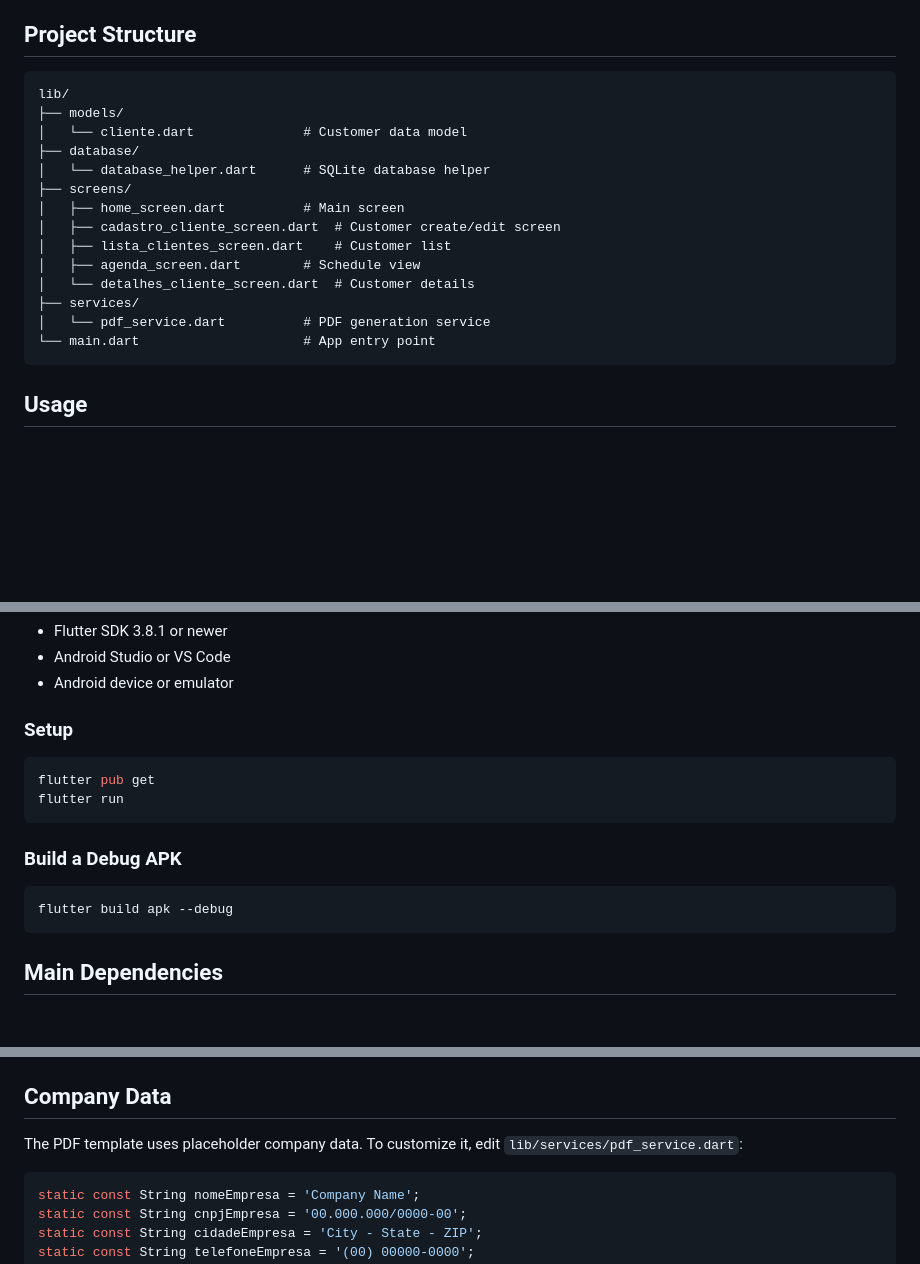
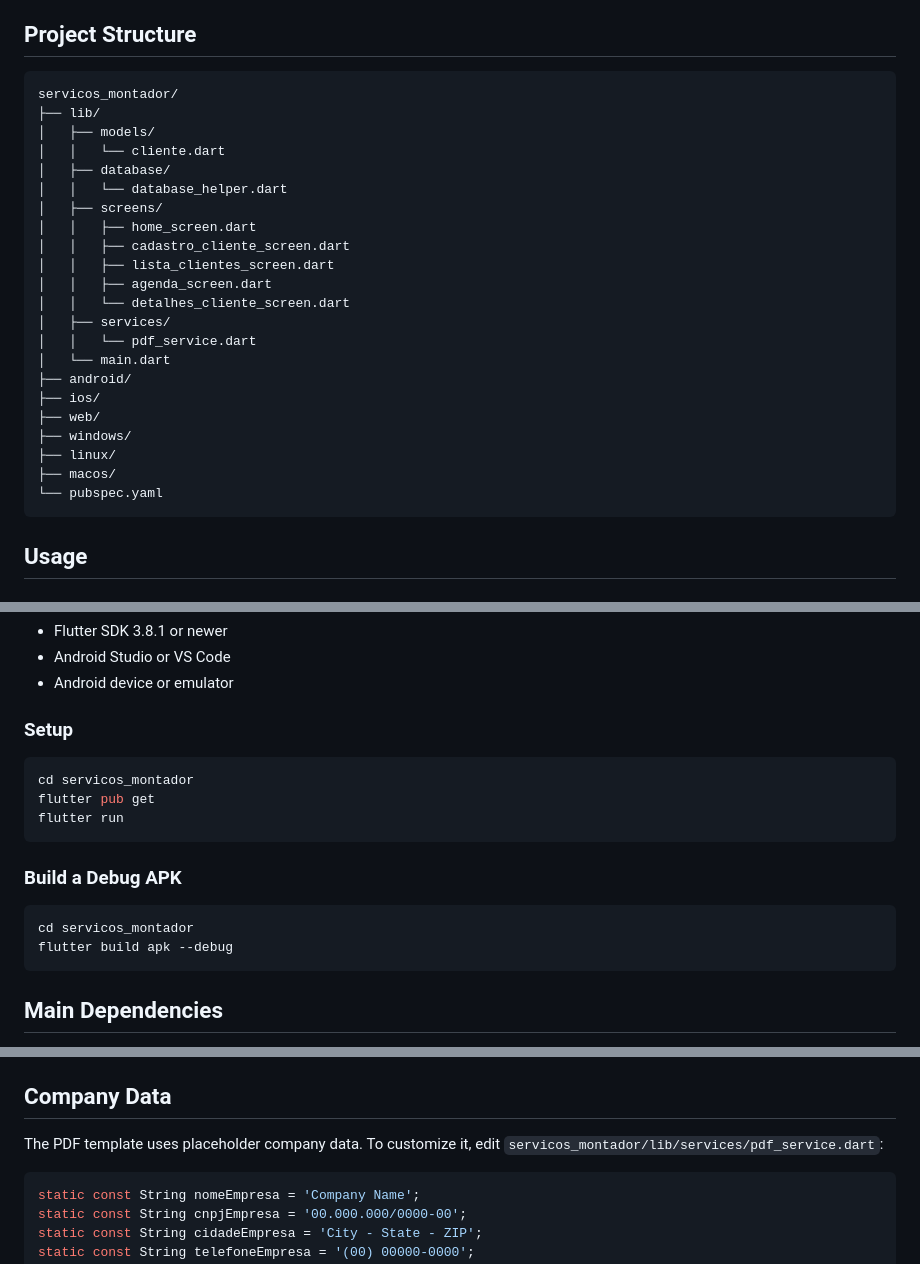
Before and after one commit to rgvbatera/furniture-assembly-app, a Markdown page: README.md, 3 parts joined by grey strips. GitHub-like rendering; blank space fills up the shorter version.

Commit message:
Move README to repository root

````diff
--- a/servicos_montador/README.md
+++ b/README.md
@@ -22,20 +22,28 @@ A Flutter application for managing furniture assembly services, including custom
 ## Project Structure
 
 ```text
-lib/
-├── models/
-│   └── cliente.dart              # Customer data model
-├── database/
-│   └── database_helper.dart      # SQLite database helper
-├── screens/
-│   ├── home_screen.dart          # Main screen
-│   ├── cadastro_cliente_screen.dart  # Customer create/edit screen
-│   ├── lista_clientes_screen.dart    # Customer list
-│   ├── agenda_screen.dart        # Schedule view
-│   └── detalhes_cliente_screen.dart  # Customer details
-├── services/
-│   └── pdf_service.dart          # PDF generation service
-└── main.dart                     # App entry point
+servicos_montador/
+├── lib/
+│   ├── models/
+│   │   └── cliente.dart
+│   ├── database/
+│   │   └── database_helper.dart
+│   ├── screens/
+│   │   ├── home_screen.dart
+│   │   ├── cadastro_cliente_screen.dart
+│   │   ├── lista_clientes_screen.dart
+│   │   ├── agenda_screen.dart
+│   │   └── detalhes_cliente_screen.dart
+│   ├── services/
+│   │   └── pdf_service.dart
+│   └── main.dart
+├── android/
+├── ios/
+├── web/
+├── windows/
+├── linux/
+├── macos/
+└── pubspec.yaml
 ```
 
 ## Usage
@@ -81,6 +89,7 @@ lib/
 ### Setup
 
 ```bash
+cd servicos_montador
 flutter pub get
 flutter run
 ```
@@ -88,6 +97,7 @@ flutter run
 ### Build a Debug APK
 
 ```bash
+cd servicos_montador
 flutter build apk --debug
 ```
 
@@ -110,7 +120,7 @@ The app requests these Android permissions:
 
 ## Company Data
 
-The PDF template uses placeholder company data. To customize it, edit `lib/services/pdf_service.dart`:
+The PDF template uses placeholder company data. To customize it, edit `servicos_montador/lib/services/pdf_service.dart`:
 
 ```dart
 static const String nomeEmpresa = 'Company Name';
````
Also changed, not shown: other parts of README.md (+4 -0 lines).
